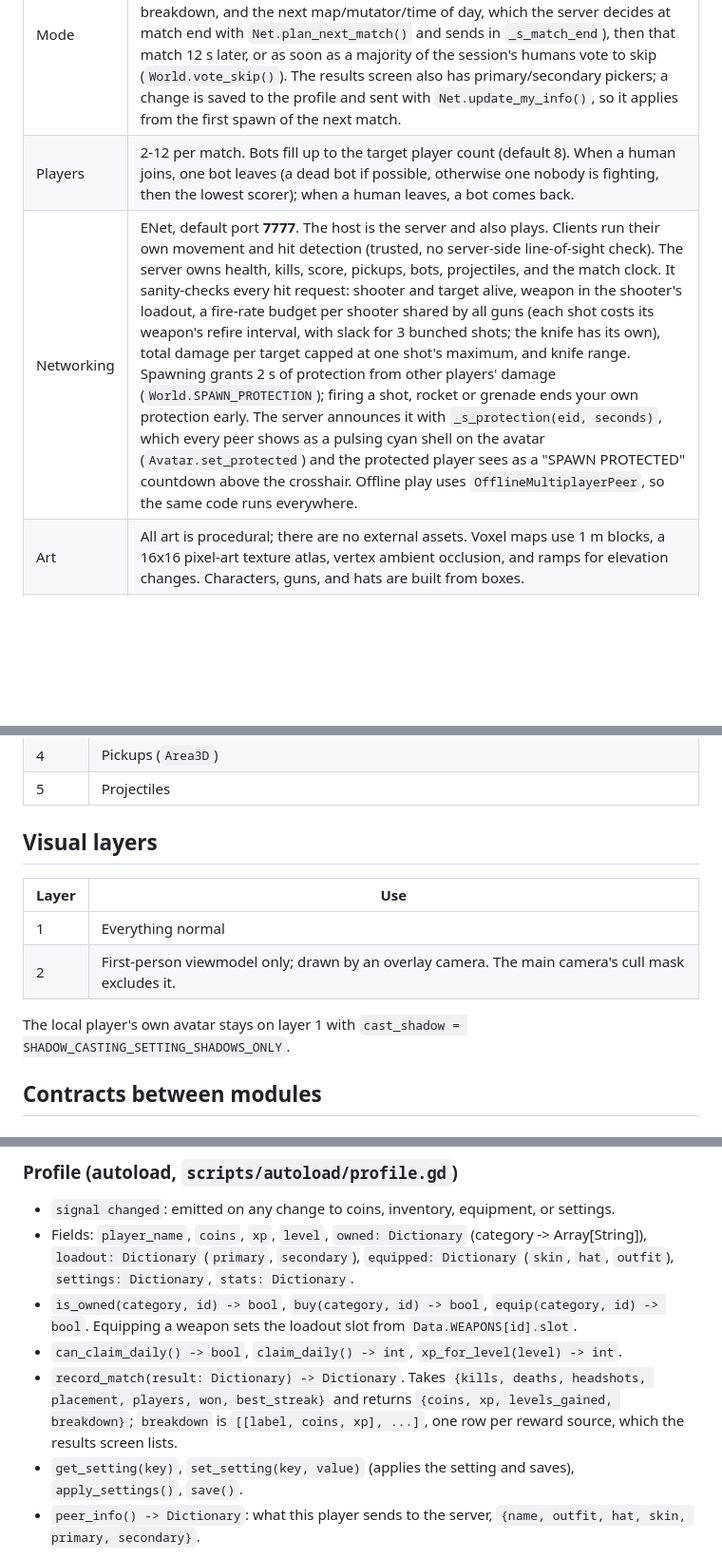
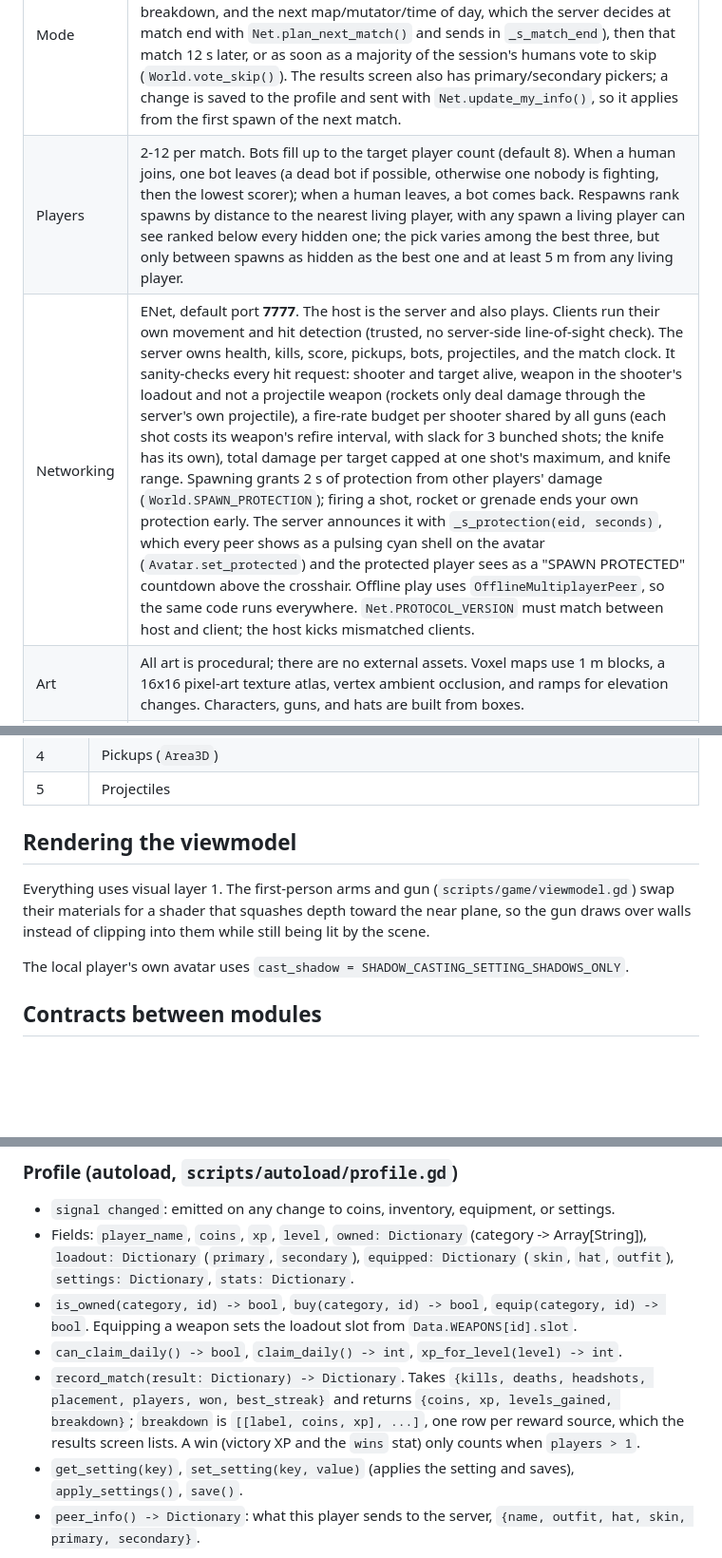
Before and after one commit to SubToFeralsloth11/timbum, a Markdown page: docs/ARCHITECTURE.md, 3 parts joined by grey strips. Shown at 95% size. GitHub-like rendering; blank space fills up the shorter version.

Commit message:
Document spawn choice, projectile hit rejection and viewmodel rendering

```diff
--- a/docs/ARCHITECTURE.md
+++ b/docs/ARCHITECTURE.md
@@ -10,8 +10,8 @@ These were settled up front, choosing the standard option each time:
 | Topic | Decision |
 |---|---|
 | Mode | Free-for-all deathmatch. First to the kill limit (default 20) or the most kills when time runs out (default 8 min). After a match: results screen (final table, match highlights for best streak / most headshots / fewest deaths, an itemised coins/XP breakdown, and the next map/mutator/time of day, which the server decides at match end with `Net.plan_next_match()` and sends in `_s_match_end`), then that match 12 s later, or as soon as a majority of the session's humans vote to skip (`World.vote_skip()`). The results screen also has primary/secondary pickers; a change is saved to the profile and sent with `Net.update_my_info()`, so it applies from the first spawn of the next match. |
-| Players | 2-12 per match. Bots fill up to the target player count (default 8). When a human joins, one bot leaves (a dead bot if possible, otherwise one nobody is fighting, then the lowest scorer); when a human leaves, a bot comes back. |
-| Networking | ENet, default port **7777**. The host is the server and also plays. Clients run their own movement and hit detection (trusted, no server-side line-of-sight check). The server owns health, kills, score, pickups, bots, projectiles, and the match clock. It sanity-checks every hit request: shooter and target alive, weapon in the shooter's loadout, a fire-rate budget per shooter shared by all guns (each shot costs its weapon's refire interval, with slack for 3 bunched shots; the knife has its own), total damage per target capped at one shot's maximum, and knife range. Spawning grants 2 s of protection from other players' damage (`World.SPAWN_PROTECTION`); firing a shot, rocket or grenade ends your own protection early. The server announces it with `_s_protection(eid, seconds)`, which every peer shows as a pulsing cyan shell on the avatar (`Avatar.set_protected`) and the protected player sees as a "SPAWN PROTECTED" countdown above the crosshair. Offline play uses `OfflineMultiplayerPeer`, so the same code runs everywhere. |
+| Players | 2-12 per match. Bots fill up to the target player count (default 8). When a human joins, one bot leaves (a dead bot if possible, otherwise one nobody is fighting, then the lowest scorer); when a human leaves, a bot comes back. Respawns rank spawns by distance to the nearest living player, with any spawn a living player can see ranked below every hidden one; the pick varies among the best three, but only between spawns as hidden as the best one and at least 5 m from any living player. |
+| Networking | ENet, default port **7777**. The host is the server and also plays. Clients run their own movement and hit detection (trusted, no server-side line-of-sight check). The server owns health, kills, score, pickups, bots, projectiles, and the match clock. It sanity-checks every hit request: shooter and target alive, weapon in the shooter's loadout and not a projectile weapon (rockets only deal damage through the server's own projectile), a fire-rate budget per shooter shared by all guns (each shot costs its weapon's refire interval, with slack for 3 bunched shots; the knife has its own), total damage per target capped at one shot's maximum, and knife range. Spawning grants 2 s of protection from other players' damage (`World.SPAWN_PROTECTION`); firing a shot, rocket or grenade ends your own protection early. The server announces it with `_s_protection(eid, seconds)`, which every peer shows as a pulsing cyan shell on the avatar (`Avatar.set_protected`) and the protected player sees as a "SPAWN PROTECTED" countdown above the crosshair. Offline play uses `OfflineMultiplayerPeer`, so the same code runs everywhere. `Net.PROTOCOL_VERSION` must match between host and client; the host kicks mismatched clients. |
 | Art | All art is procedural; there are no external assets. Voxel maps use 1 m blocks, a 16x16 pixel-art texture atlas, vertex ambient occlusion, and ramps for elevation changes. Characters, guns, and hats are built from boxes. |
 | Audio | All sound effects and the chiptune music are synthesised at startup into `AudioStreamWAV`. |
 | Variety | Map rotation is shuffled each cycle. Each match the server rolls a time of day (day/sunset/night) and, when mutators are on, a mutator half the time (`Data.MUTATORS`: low gravity, turbo, big heads, vampire, rocket party, snipers only, glass cannon). Both travel to clients inside `Net.config`. Loadout mutators are applied by the server at spawn (`World._apply_loadout_mutator`): Rocket Party makes the rocket the primary and moves the player's own primary into the secondary slot, and doubles the rocket's reserve and crate refill (`Player._ammo_scale`); Snipers Only replaces the primary and keeps the sidearm. |
@@ -45,14 +45,11 @@ ui/                          menus, shop, locker, settings panel, HUD
 | 4 | Pickups (`Area3D`) |
 | 5 | Projectiles |
 
-## Visual layers
+## Rendering the viewmodel
 
-| Layer | Use |
-|---|---|
-| 1 | Everything normal |
-| 2 | First-person viewmodel only; drawn by an overlay camera. The main camera's cull mask excludes it. |
+Everything uses visual layer 1. The first-person arms and gun (`scripts/game/viewmodel.gd`) swap their materials for a shader that squashes depth toward the near plane, so the gun draws over walls instead of clipping into them while still being lit by the scene.
 
-The local player's own avatar stays on layer 1 with `cast_shadow = SHADOW_CASTING_SETTING_SHADOWS_ONLY`.
+The local player's own avatar uses `cast_shadow = SHADOW_CASTING_SETTING_SHADOWS_ONLY`.
 
 ## Contracts between modules
 
@@ -65,7 +62,7 @@ Helpers: `Data.catalog(category) -> Dictionary` for category in `"weapons"|"skin
 - Fields: `player_name`, `coins`, `xp`, `level`, `owned: Dictionary` (category -> Array[String]), `loadout: Dictionary` (`primary`, `secondary`), `equipped: Dictionary` (`skin`, `hat`, `outfit`), `settings: Dictionary`, `stats: Dictionary`.
 - `is_owned(category, id) -> bool`, `buy(category, id) -> bool`, `equip(category, id) -> bool`. Equipping a weapon sets the loadout slot from `Data.WEAPONS[id].slot`.
 - `can_claim_daily() -> bool`, `claim_daily() -> int`, `xp_for_level(level) -> int`.
-- `record_match(result: Dictionary) -> Dictionary`. Takes `{kills, deaths, headshots, placement, players, won, best_streak}` and returns `{coins, xp, levels_gained, breakdown}`; `breakdown` is `[[label, coins, xp], ...]`, one row per reward source, which the results screen lists.
+- `record_match(result: Dictionary) -> Dictionary`. Takes `{kills, deaths, headshots, placement, players, won, best_streak}` and returns `{coins, xp, levels_gained, breakdown}`; `breakdown` is `[[label, coins, xp], ...]`, one row per reward source, which the results screen lists. A win (victory XP and the `wins` stat) only counts when `players > 1`.
 - `get_setting(key)`, `set_setting(key, value)` (applies the setting and saves), `apply_settings()`, `save()`.
 - `peer_info() -> Dictionary`: what this player sends to the server, `{name, outfit, hat, skin, primary, secondary}`.
 
```
